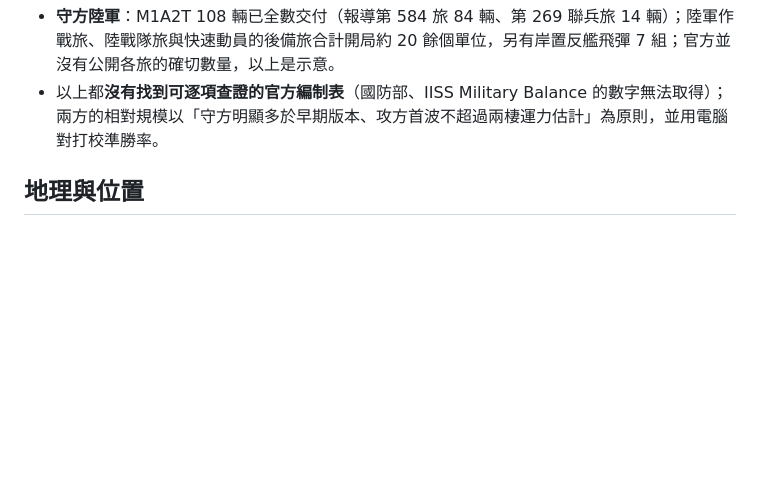
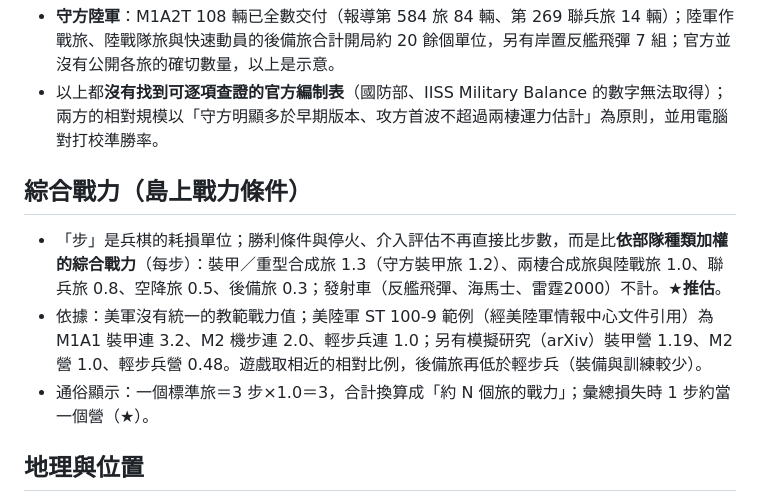
Before and after one commit to sunhome1220/games, a Markdown page: taiwan-strait-landing/DATA.md, the part around the change. Rendered like a GitHub page; blank space fills up the shorter version.

Commit message:
DATA.md: document combat-power weights
Co-Authored-By: Claude Opus 5.5 <noreply@anthropic.com>
Claude-Session: https://claude.ai/code/session_014PVxPS2dFuHLEMWaaMpgxC

```diff
--- a/taiwan-strait-landing/DATA.md
+++ b/taiwan-strait-landing/DATA.md
@@ -97,6 +97,12 @@
 - **守方陸軍**：M1A2T 108 輛已全數交付（報導第 584 旅 84 輛、第 269 聯兵旅 14 輛）；陸軍作戰旅、陸戰隊旅與快速動員的後備旅合計開局約 20 餘個單位，另有岸置反艦飛彈 7 組；官方並沒有公開各旅的確切數量，以上是示意。
 - 以上都**沒有找到可逐項查證的官方編制表**（國防部、IISS Military Balance 的數字無法取得）；兩方的相對規模以「守方明顯多於早期版本、攻方首波不超過兩棲運力估計」為原則，並用電腦對打校準勝率。
 
+## 綜合戰力（島上戰力條件）
+
+- 「步」是兵棋的耗損單位；勝利條件與停火、介入評估不再直接比步數，而是比**依部隊種類加權的綜合戰力**（每步）：裝甲／重型合成旅 1.3（守方裝甲旅 1.2）、兩棲合成旅與陸戰旅 1.0、聯兵旅 0.8、空降旅 0.5、後備旅 0.3；發射車（反艦飛彈、海馬士、雷霆2000）不計。**★推估**。
+- 依據：美軍沒有統一的教範戰力值；美陸軍 ST 100-9 範例（經美陸軍情報中心文件引用）為 M1A1 裝甲連 3.2、M2 機步連 2.0、輕步兵連 1.0；另有模擬研究（arXiv）裝甲營 1.19、M2 營 1.0、輕步兵營 0.48。遊戲取相近的相對比例，後備旅再低於輕步兵（裝備與訓練較少）。
+- 通俗顯示：一個標準旅＝3 步×1.0＝3，合計換算成「約 N 個旅的戰力」；彙總損失時 1 步約當一個營（★）。
+
 ## 地理與位置
 
 - 台灣、澎湖、金門、馬祖、福建與廣東沿岸，一律依經緯度的真實海岸線與地點位置繪製（大陸沿岸往北到福建北部）；浙江一帶（寧波、舟山、溫州等）已在遊戲格之外，改以外圍示意區表示。
```
